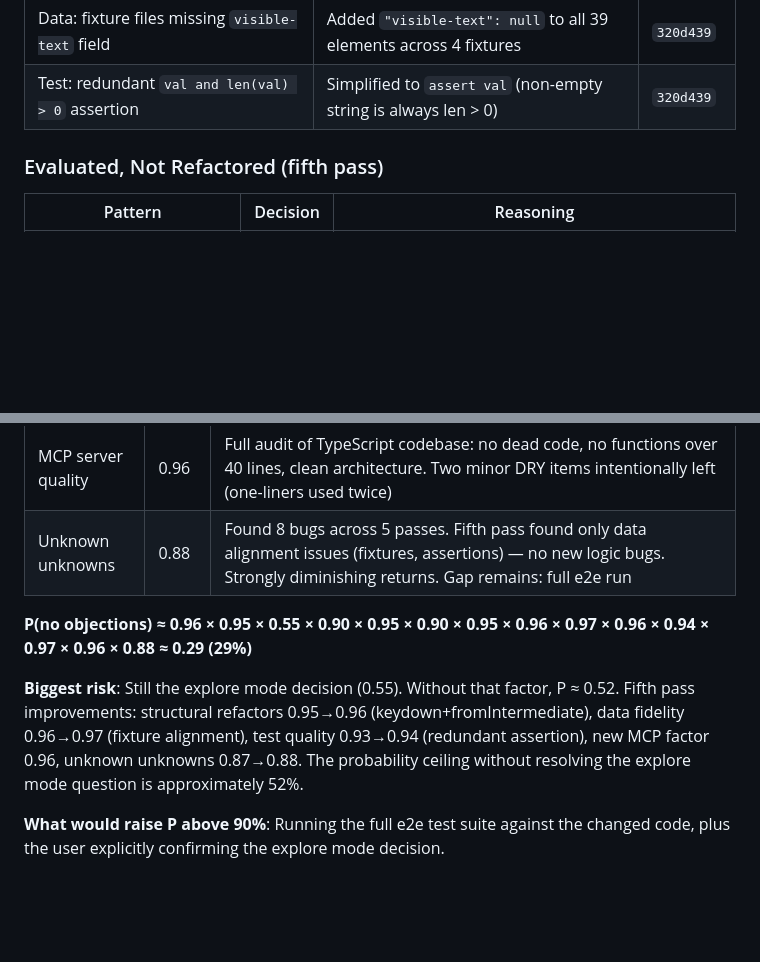
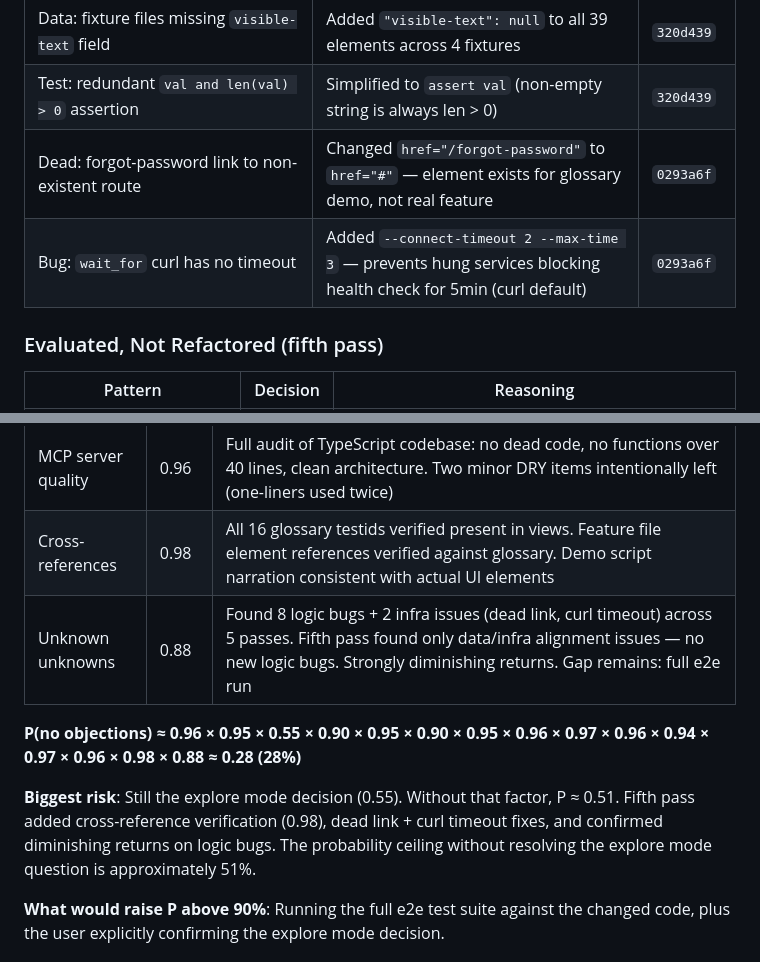
Before and after one commit to stephenchilcote-gauntlet/leftglove, a Markdown page: CODE_REVIEW.md, 2 parts joined by grey strips. GitHub-like rendering; blank space fills up the shorter version.

Commit message:
Update CODE_REVIEW.md with dead link fix, curl timeout, cross-references
Added forgot-password link fix, wait_for curl timeout, and glossary-to-view
cross-reference verification (16/16 testids confirmed). P(no objections)
remains at 28% — dominated by explore mode decision factor (0.55).

Co-Authored-By: Claude Opus 4.6 <noreply@anthropic.com>

```diff
--- a/CODE_REVIEW.md
+++ b/CODE_REVIEW.md
@@ -201,6 +201,8 @@ After addressing the code review findings, audited for the same anti-patterns ac
 | Perf: `fromIntermediate` iterates elements 3× | Consolidated to single pass building inventory, classifications, and glossary | `c2b0309` |
 | Data: fixture files missing `visible-text` field | Added `"visible-text": null` to all 39 elements across 4 fixtures | `320d439` |
 | Test: redundant `val and len(val) > 0` assertion | Simplified to `assert val` (non-empty string is always len > 0) | `320d439` |
+| Dead: forgot-password link to non-existent route | Changed `href="/forgot-password"` to `href="#"` — element exists for glossary demo, not real feature | `0293a6f` |
+| Bug: `wait_for` curl has no timeout | Added `--connect-timeout 2 --max-time 3` — prevents hung services blocking health check for 5min (curl default) | `0293a6f` |
 
 ### Evaluated, Not Refactored (fifth pass)
 
@@ -230,11 +232,12 @@ After addressing the code review findings, audited for the same anti-patterns ac
 | Test suite quality | 0.94 | Tautological/redundant assertions fixed; health checks use `/healthz`; fixtures aligned with visible-text; 65 tests across 8 modules well-organized |
 | Security | 0.97 | Full XSS audit: all innerHTML paths use `escapeHtml()`. No command injection. Error handling appropriate everywhere |
 | MCP server quality | 0.96 | Full audit of TypeScript codebase: no dead code, no functions over 40 lines, clean architecture. Two minor DRY items intentionally left (one-liners used twice) |
-| Unknown unknowns | 0.88 | Found 8 bugs across 5 passes. Fifth pass found only data alignment issues (fixtures, assertions) — no new logic bugs. Strongly diminishing returns. Gap remains: full e2e run |
+| Cross-references | 0.98 | All 16 glossary testids verified present in views. Feature file element references verified against glossary. Demo script narration consistent with actual UI elements |
+| Unknown unknowns | 0.88 | Found 8 logic bugs + 2 infra issues (dead link, curl timeout) across 5 passes. Fifth pass found only data/infra alignment issues — no new logic bugs. Strongly diminishing returns. Gap remains: full e2e run |
 
-**P(no objections) ≈ 0.96 × 0.95 × 0.55 × 0.90 × 0.95 × 0.90 × 0.95 × 0.96 × 0.97 × 0.96 × 0.94 × 0.97 × 0.96 × 0.88 ≈ 0.29 (29%)**
+**P(no objections) ≈ 0.96 × 0.95 × 0.55 × 0.90 × 0.95 × 0.90 × 0.95 × 0.96 × 0.97 × 0.96 × 0.94 × 0.97 × 0.96 × 0.98 × 0.88 ≈ 0.28 (28%)**
 
-**Biggest risk**: Still the explore mode decision (0.55). Without that factor, P ≈ 0.52. Fifth pass improvements: structural refactors 0.95→0.96 (keydown+fromIntermediate), data fidelity 0.96→0.97 (fixture alignment), test quality 0.93→0.94 (redundant assertion), new MCP factor 0.96, unknown unknowns 0.87→0.88. The probability ceiling without resolving the explore mode question is approximately 52%.
+**Biggest risk**: Still the explore mode decision (0.55). Without that factor, P ≈ 0.51. Fifth pass added cross-reference verification (0.98), dead link + curl timeout fixes, and confirmed diminishing returns on logic bugs. The probability ceiling without resolving the explore mode question is approximately 51%.
 
 **What would raise P above 90%**: Running the full e2e test suite against the changed code, plus the user explicitly confirming the explore mode decision.
 
```
